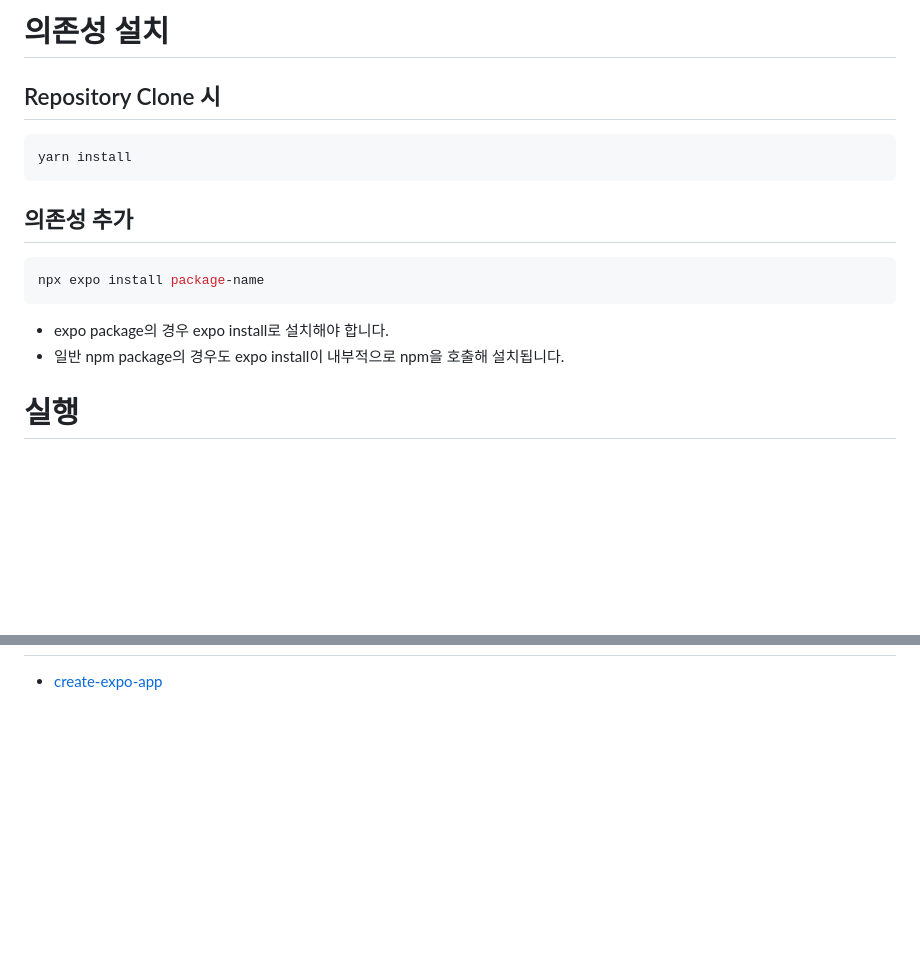
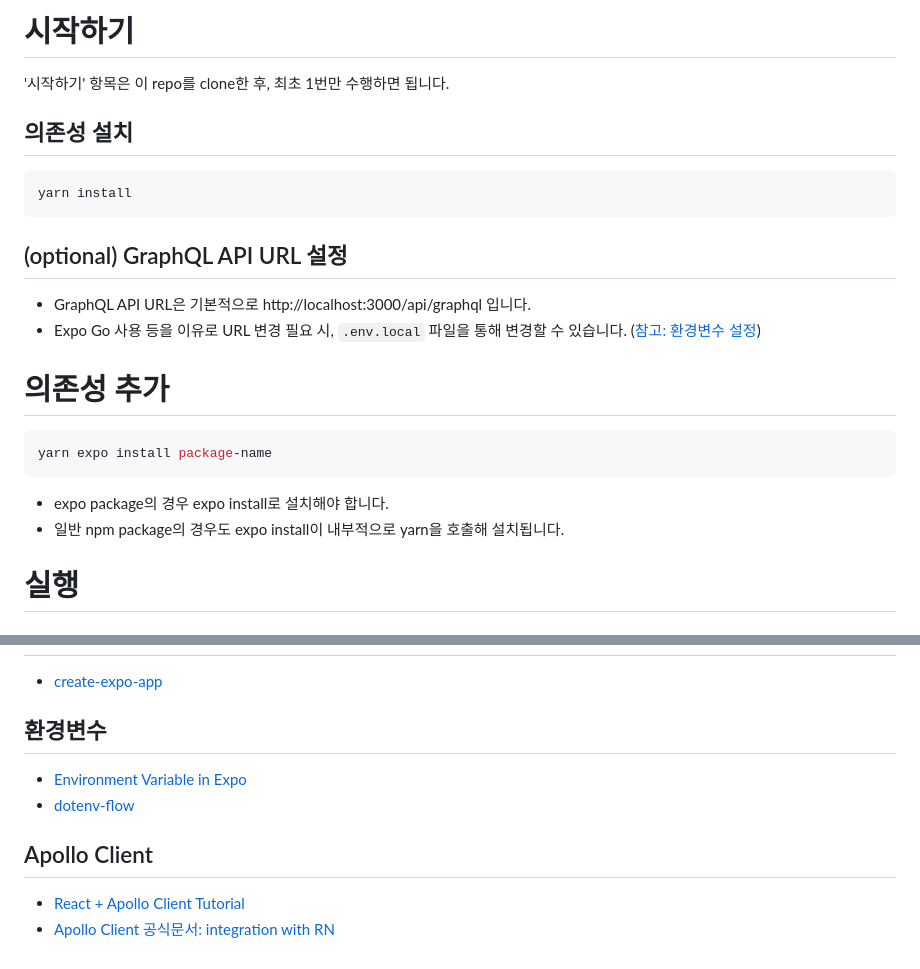
Before and after one commit to sawogus29/mz-prototype, a Markdown page: client/README.md, 2 parts joined by grey strips. Rendered like a GitHub page; blank space fills up the shorter version.

````diff
--- a/client/README.md
+++ b/client/README.md
@@ -1,19 +1,26 @@
-# 의존성 설치
+# 시작하기
 
-## Repository Clone 시
+'시작하기' 항목은 이 repo를 clone한 후, 최초 1번만 수행하면 됩니다.
+
+## 의존성 설치
 
 ```bash
 yarn install
 ```
 
-## 의존성 추가
+## (optional) GraphQL API URL 설정
+
+- GraphQL API URL은 기본적으로 http://localhost:3000/api/graphql 입니다.
+- Expo Go 사용 등을 이유로 URL 변경 필요 시, `.env.local` 파일을 통해 변경할 수 있습니다. ([참고: 환경변수 설정](#로컬에-맞게-변경))
+
+# 의존성 추가
 
 ```bash
-npx expo install package-name
+yarn expo install package-name
 ```
 
 - expo package의 경우 expo install로 설치해야 합니다.
-- 일반 npm package의 경우도 expo install이 내부적으로 npm을 호출해 설치됩니다.
+- 일반 npm package의 경우도 expo install이 내부적으로 yarn을 호출해 설치됩니다.
 
 # 실행
 
@@ -73 +125,11 @@ TODO
 - [create-expo-app](https://docs.expo.dev/get-started/create-a-new-app)
+
+## 환경변수
+
+- [Environment Variable in Expo](https://docs.expo.dev/guides/environment-variables/)
+- [dotenv-flow](https://github.com/kerimdzhanov/dotenv-flow)
+
+## Apollo Client
+
+- [React + Apollo Client Tutorial](https://www.howtographql.com/react-apollo/1-getting-started/)
+- [Apollo Client 공식문서: integration with RN](https://www.apollographql.com/docs/react/integrations/react-native/)
````
Also changed, not shown: other parts of client/README.md (+49 -4 lines), docs/env-var.png (added).
